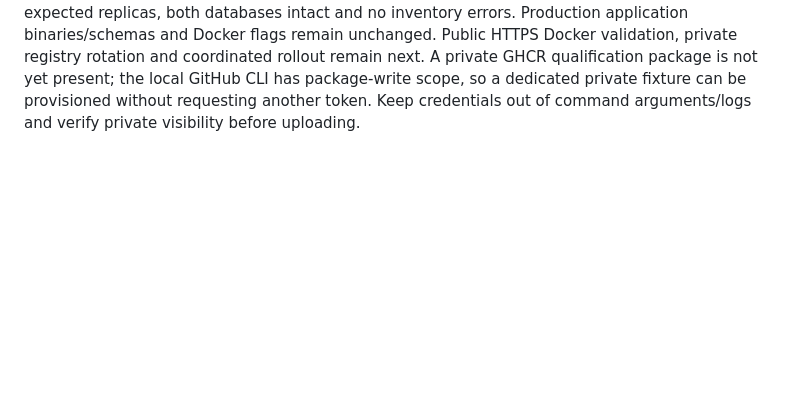
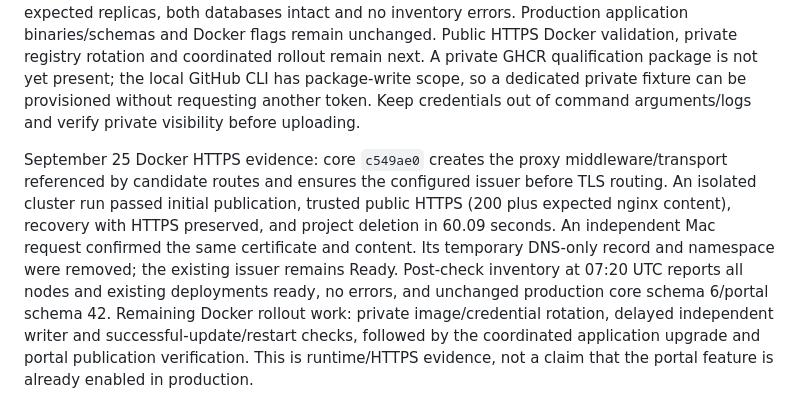
Before and after one commit to 0xivanov/self-hosted-deployer-admin-panel, a Markdown page: docs/launch/freelancer-launch-plan.md, the part around the change. Drawn GitHub-style; blank space fills up the shorter version.

Commit message:
Record public HTTPS container lifecycle verification

```diff
--- a/docs/launch/freelancer-launch-plan.md
+++ b/docs/launch/freelancer-launch-plan.md
@@ -110,3 +110,5 @@ September 25 follow-up: fleet recovery is now wired to core missing-submission w
 September 25 cluster evidence: core `eeb4a58` fixes Kubernetes-added empty pod security contexts and TCP Service-port defaults in the candidate path, while preserving legacy manifest compatibility. An isolated real-cluster lifecycle check passed absent-request withdrawal, first-publication retry across both Pi workers, recovery of an update configured with an unhealthy probe, preservation of prior-release health, withdrawn-request advance rejection and project deletion with no app Pods remaining. It used a generated namespace, temporary database and pinned public ARM64 nginx image, not the live portal or core database. Post-check inventory at 07:09 UTC found all three nodes Ready, all eight existing deployments at expected replicas, both database integrity checks clean, and production still on core schema 6/portal schema 42. Private-image credential rotation, public HTTPS/portal publishing, delayed-writer checks and coordinated rollout remain before Docker production enablement.
 
 September 25 HTTPS prerequisite repair (core operations commit `b5840e8`): the live ACME issuer was unready because cert-manager on pi-home could not resolve DNS. The controller and cainjector were moved to the VPS without a version change; the issuer returned Ready at 07:12 UTC. Fresh diagnostic Pods identified DNS failure only on pi-home. Its Flannel interface and remote Pod routes had disappeared following the WireGuard restart despite node Ready status. Restarting k3s-agent restored the interface/routes and fresh Pod lookups of Kubernetes and the ACME hostname succeeded. A systemd drop-in now couples k3s-agent to wg-quick@wg0 restart/stop and orders startup after it on both Pis; only pi-home was restarted. The diagnostic namespace was removed. Inventory at 07:15 UTC shows all three nodes Ready, eight existing deployments at expected replicas, both databases intact and no inventory errors. Production application binaries/schemas and Docker flags remain unchanged. Public HTTPS Docker validation, private registry rotation and coordinated rollout remain next. A private GHCR qualification package is not yet present; the local GitHub CLI has package-write scope, so a dedicated private fixture can be provisioned without requesting another token. Keep credentials out of command arguments/logs and verify private visibility before uploading.
+
+September 25 Docker HTTPS evidence: core `c549ae0` creates the proxy middleware/transport referenced by candidate routes and ensures the configured issuer before TLS routing. An isolated cluster run passed initial publication, trusted public HTTPS (200 plus expected nginx content), recovery with HTTPS preserved, and project deletion in 60.09 seconds. An independent Mac request confirmed the same certificate and content. Its temporary DNS-only record and namespace were removed; the existing issuer remains Ready. Post-check inventory at 07:20 UTC reports all nodes and existing deployments ready, no errors, and unchanged production core schema 6/portal schema 42. Remaining Docker rollout work: private image/credential rotation, delayed independent writer and successful-update/restart checks, followed by the coordinated application upgrade and portal publication verification. This is runtime/HTTPS evidence, not a claim that the portal feature is already enabled in production.
```
